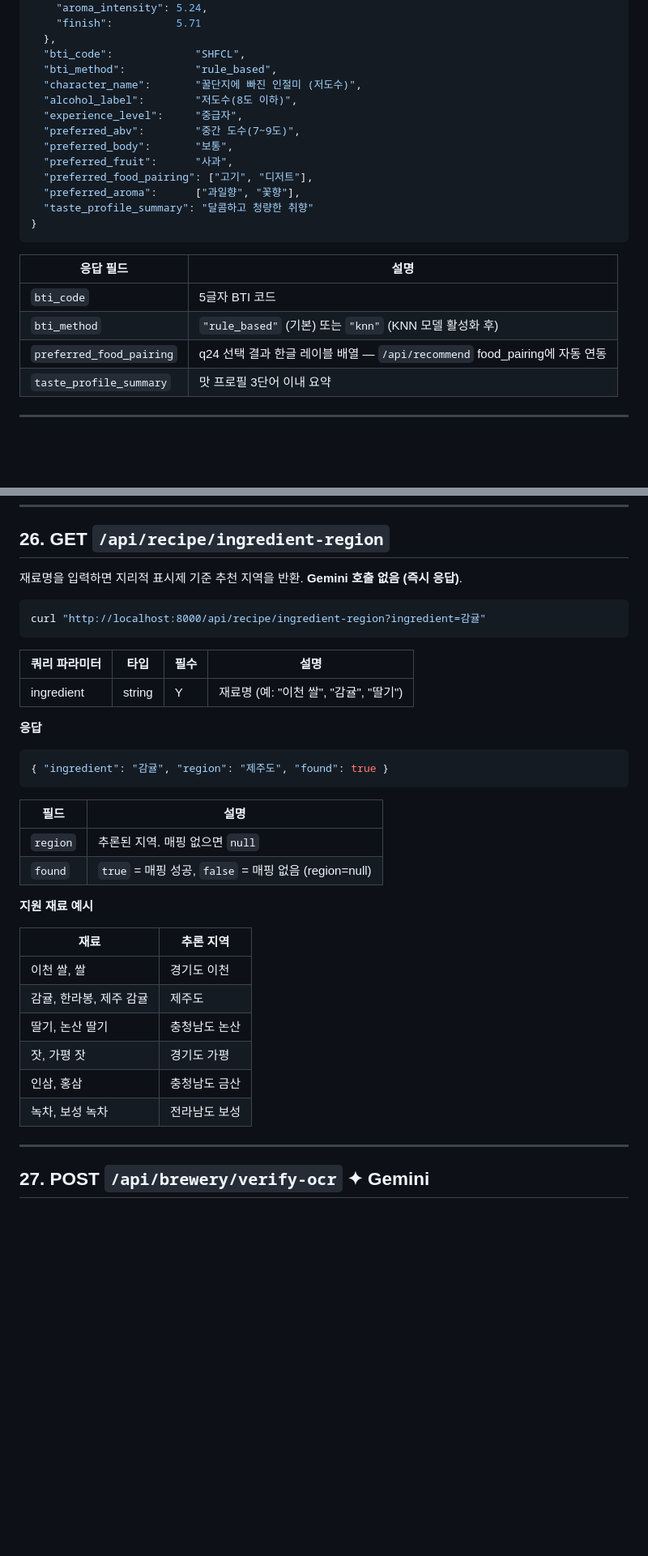
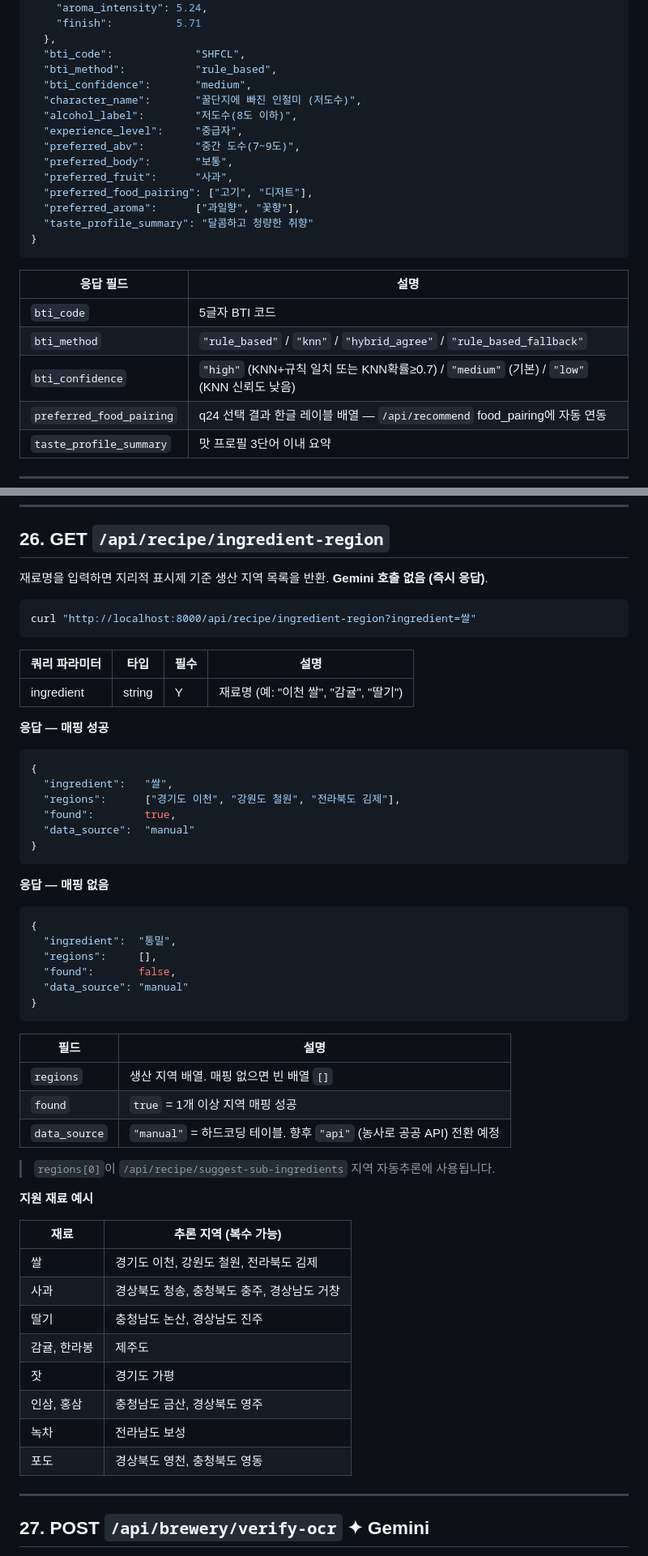
Before and after one commit to kau-judam/JUDAM-AI, a Markdown page: API_GUIDE.md, 2 parts joined by grey strips. Shown at 81% size. Rendered like a GitHub page; blank space fills up the shorter version.

Commit message:
docs: API_GUIDE.md 최신화 (OCR, 지역추론, BTI피드백)
- #6 survey/convert: bti_confidence 응답 필드 추가, bti_method 값 목록 보완
- #9 suggest-sub-ingredients: region 필드 Optional로 수정, 자동추론 설명 추가
- #26 ingredient-region: 응답 형식 regions 리스트 + data_source로 업데이트

Co-Authored-By: Claude Sonnet 4.6 <noreply@anthropic.com>

````diff
--- a/API_GUIDE.md
+++ b/API_GUIDE.md
@@ -457,6 +460,7 @@ curl -X POST "http://localhost:8000/api/survey/convert?user_id=user_001" \
   },
   "bti_code":             "SHFCL",
   "bti_method":           "rule_based",
+  "bti_confidence":       "medium",
   "character_name":       "꿀단지에 빠진 인절미 (저도수)",
   "alcohol_label":        "저도수(8도 이하)",
   "experience_level":     "중급자",
@@ -472,7 +476,8 @@ curl -X POST "http://localhost:8000/api/survey/convert?user_id=user_001" \
 | 응답 필드 | 설명 |
 |----------|------|
 | `bti_code` | 5글자 BTI 코드 |
-| `bti_method` | `"rule_based"` (기본) 또는 `"knn"` (KNN 모델 활성화 후) |
+| `bti_method` | `"rule_based"` / `"knn"` / `"hybrid_agree"` / `"rule_based_fallback"` |
+| `bti_confidence` | `"high"` (KNN+규칙 일치 또는 KNN확률≥0.7) / `"medium"` (기본) / `"low"` (KNN 신뢰도 낮음) |
 | `preferred_food_pairing` | q24 선택 결과 한글 레이블 배열 — `/api/recommend` food_pairing에 자동 연동 |
 | `taste_profile_summary` | 맛 프로필 3단어 이내 요약 |
 
@@ -1145,36 +1150,56 @@ Gemini 실패 시 `HUGGINGFACE_TOKEN`이 있으면 Stable Diffusion으로 fallba
 
 ## 26. GET `/api/recipe/ingredient-region`
 
-재료명을 입력하면 지리적 표시제 기준 추천 지역을 반환. **Gemini 호출 없음 (즉시 응답)**.
+재료명을 입력하면 지리적 표시제 기준 생산 지역 목록을 반환. **Gemini 호출 없음 (즉시 응답)**.
 
 ```bash
-curl "http://localhost:8000/api/recipe/ingredient-region?ingredient=감귤"
+curl "http://localhost:8000/api/recipe/ingredient-region?ingredient=쌀"
 ```
 
 | 쿼리 파라미터 | 타입 | 필수 | 설명 |
 |---------------|------|------|------|
 | ingredient | string | Y | 재료명 (예: "이천 쌀", "감귤", "딸기") |
 
-**응답**
+**응답 — 매핑 성공**
 ```json
-{ "ingredient": "감귤", "region": "제주도", "found": true }
+{
+  "ingredient":   "쌀",
+  "regions":      ["경기도 이천", "강원도 철원", "전라북도 김제"],
+  "found":        true,
+  "data_source":  "manual"
+}
+```
+
+**응답 — 매핑 없음**
+```json
+{
+  "ingredient":  "통밀",
+  "regions":     [],
+  "found":       false,
+  "data_source": "manual"
+}
 ```
 
 | 필드 | 설명 |
 |------|------|
-| `region` | 추론된 지역. 매핑 없으면 `null` |
-| `found` | `true` = 매핑 성공, `false` = 매핑 없음 (region=null) |
+| `regions` | 생산 지역 배열. 매핑 없으면 빈 배열 `[]` |
+| `found` | `true` = 1개 이상 지역 매핑 성공 |
+| `data_source` | `"manual"` = 하드코딩 테이블. 향후 `"api"` (농사로 공공 API) 전환 예정 |
+
+> `regions[0]`이 `/api/recipe/suggest-sub-ingredients` 지역 자동추론에 사용됩니다.
 
 **지원 재료 예시**
 
-| 재료 | 추론 지역 |
-|------|----------|
-| 이천 쌀, 쌀 | 경기도 이천 |
-| 감귤, 한라봉, 제주 감귤 | 제주도 |
-| 딸기, 논산 딸기 | 충청남도 논산 |
-| 잣, 가평 잣 | 경기도 가평 |
-| 인삼, 홍삼 | 충청남도 금산 |
-| 녹차, 보성 녹차 | 전라남도 보성 |
+| 재료 | 추론 지역 (복수 가능) |
+|------|---------------------|
+| 쌀 | 경기도 이천, 강원도 철원, 전라북도 김제 |
+| 사과 | 경상북도 청송, 충청북도 충주, 경상남도 거창 |
+| 딸기 | 충청남도 논산, 경상남도 진주 |
+| 감귤, 한라봉 | 제주도 |
+| 잣 | 경기도 가평 |
+| 인삼, 홍삼 | 충청남도 금산, 경상북도 영주 |
+| 녹차 | 전라남도 보성 |
+| 포도 | 경상북도 영천, 충청북도 영동 |
 
 ---
 
````
Also changed, not shown: other parts of API_GUIDE.md (+4 -1 lines).
